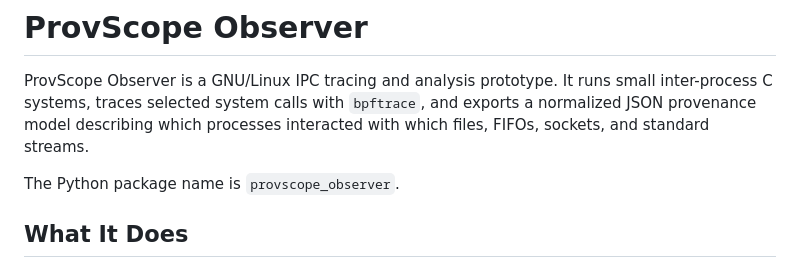
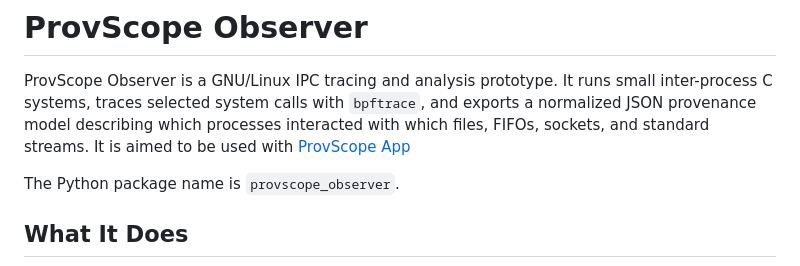
Before and after one commit to PoneyUHC/ProvScopeObserver, a Markdown page: README.md, the part around the change. Drawn GitHub-style.

Commit message:
Update README to include ProvScope App link
Added link to ProvScope App in the README.

```diff
--- a/README.md
+++ b/README.md
@@ -6,7 +6,8 @@
 ProvScope Observer is a GNU/Linux IPC tracing and analysis prototype. It runs
 small inter-process C systems, traces selected system calls with `bpftrace`, and
 exports a normalized JSON provenance model describing which processes interacted
-with which files, FIFOs, sockets, and standard streams.
+with which files, FIFOs, sockets, and standard streams. It is aimed to be used with
+[ProvScope App](https://github.com/PoneyUHC/ProvScopeApp)
 
 The Python package name is `provscope_observer`.
 
```
